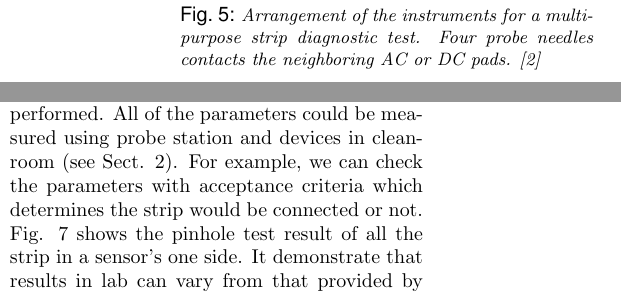
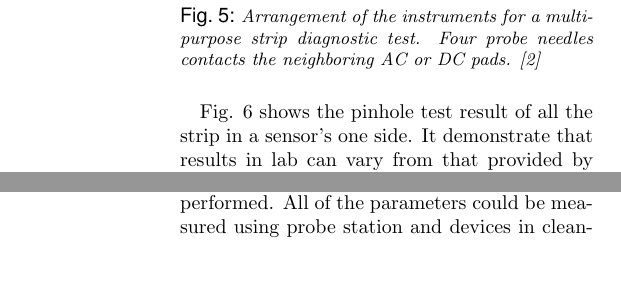
Before and after one commit to yatowoo/GSI-ISSP-Report, a LaTeX document (ywu-report.tex): two parts of the columns of page 3 of 4 before the commit and two parts of the columns of pages 3 and 4 of 4 after it, joined at a grey line, cut so that both start at the same text, the shorter picture padded with empty space. Compiled offline with pdfLaTeX.

```diff
--- a/ywu-report.tex
+++ b/ywu-report.tex
@@ -214,3 +214,6 @@
 	\label{ywu:fig:needle}
 \end{figure}
 
+Fig. \ref{ywu:fig:pinhole} shows the pinhole test result
+of all the strip in a sensor's one side. It demonstrate that results in lab can vary from
+that provided by the producer because defects can develop during storage and transportation.
@@ -310,8 +324,4 @@
 In order to extract the information on the strip
  properties, strip diagnostic tests will be performed. All of the parameters could be
  measured using probe station and devices in cleanroom (see Sect. \ref{ywu:sec:qagsi}).
- For example, we can check the parameters with acceptance criteria which determines the
- strip would be connected or not. Fig. \ref{ywu:fig:pinhole} shows the pinhole test result
- of all the strip in a sensor's one side. It demonstrate that results in lab can vary from
- that provided by the producer because defects can develop during storage and transportation.
 
@@ -325,5 +328,3 @@
-	\label{ywu:fig:pinhole}
-\end{figure}
 
 \section{Summary}
 In the two months study in GSI CBM-STS group, I have visited the lab and cleanroom in
```
Also changed, not shown: ywu-report.tex (20 more changed lines).
